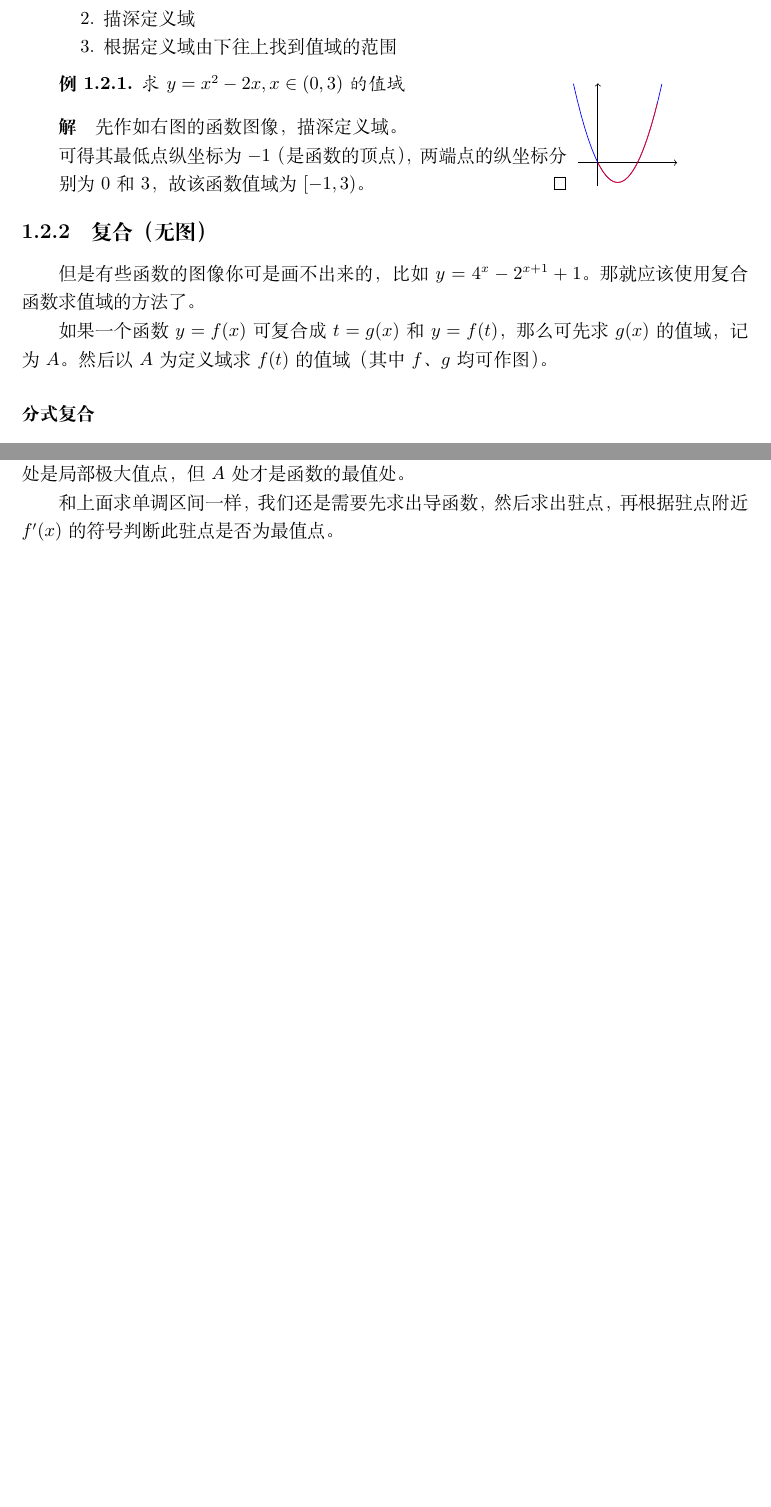
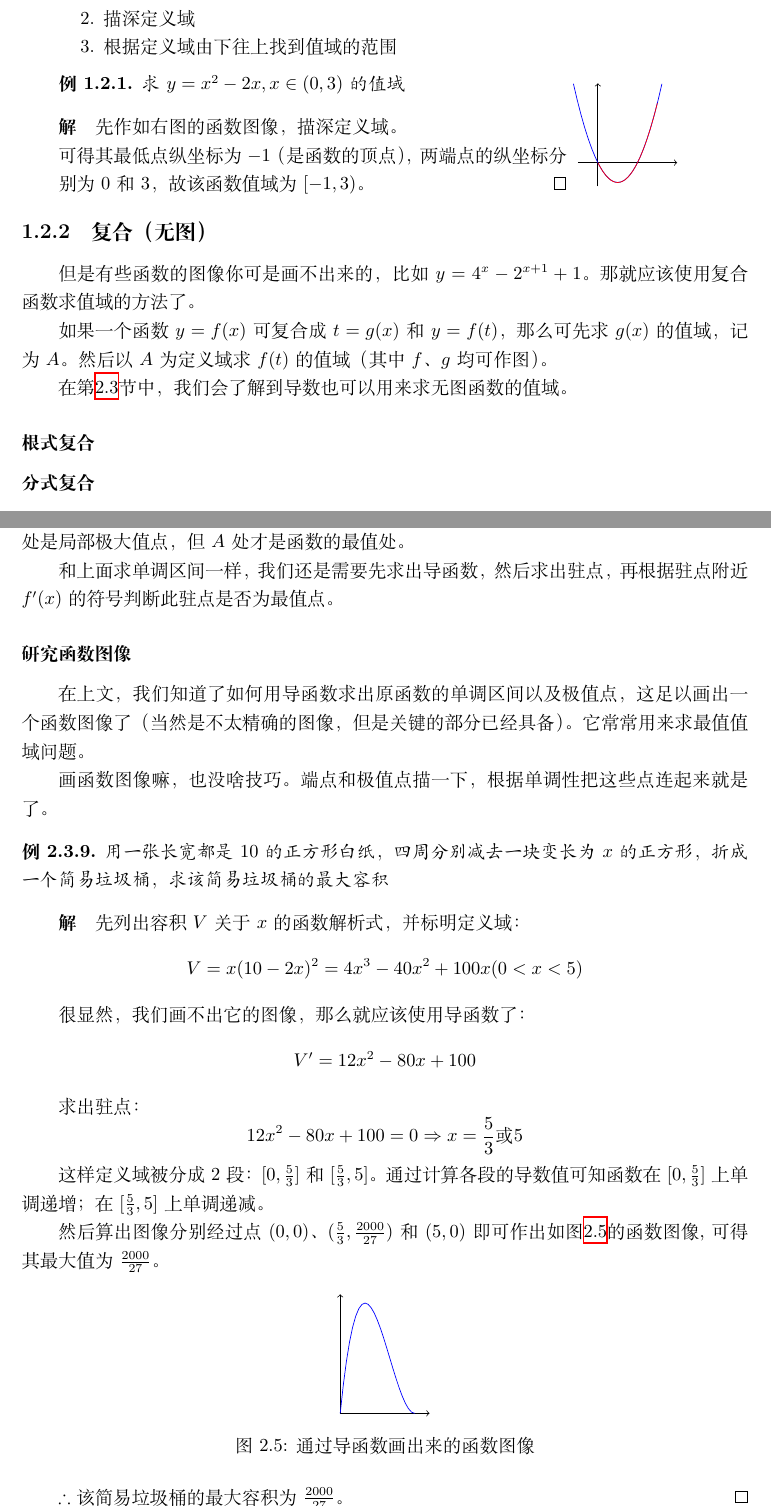
Before and after one commit to vnkgo/math-notes, a LaTeX book (mnotes.tex, which reads src/function-property.tex, src/maths-analysis.tex): two parts of pages 6 and 15 of 15, joined at a grey line, cut so that both start at the same text, the shorter picture padded with empty space. Compiled offline with XeLaTeX.

Commit message:
2022-06-09

```diff
--- a/src/function-property.tex
+++ b/src/function-property.tex
@@ -377,3 +377,36 @@
 \end{figure}
 
 和上面求单调区间一样，我们还是需要先求出导函数，然后求出驻点，再根据驻点附近$f'(x)$的符号判断此驻点是否为最值点。
+
+\subsubsection{研究函数图像}
+在上文，我们知道了如何用导函数求出原函数的单调区间以及极值点，这足以画出一个函数图像了（当然是不太精确的图像，但是关键的部分已经具备）。它常常用来求最值值域问题。
+
+画函数图像嘛，也没啥技巧。端点和极值点描一下，根据单调性把这些点连起来就是了。
+
+\begin{example}
+	用一张长宽都是$10$的正方形白纸，四周分别减去一块变长为$x$的正方形，折成一个简易垃圾桶，求该简易垃圾桶的最大容积
+\end{example}
+\begin{proof}[解]
+	先列出容积$V$关于$x$的函数解析式，并标明定义域：\[V=x(10-2x)^2=4x^3-40x^2+100x(0<x<5)\]
+
+	很显然，我们画不出它的图像，那么就应该使用导函数了：\[V'=12x^2-80x+100\]
+
+	求出驻点：\[12x^2-80x+100=0\Rightarrow x=\frac{5}{3}\text{或}5\]
+
+	这样定义域被分成2段：$[0,\frac{5}{3}]$和$[\frac{5}{3},5]$。通过计算各段的导数值可知函数在$[0,\frac{5}{3}]$上单调递增；在$[\frac{5}{3},5]$上单调递减。
+
+	然后算出图像分别经过点$(0,0)$、$(\frac{5}{3},\frac{2000}{27})$和$(5,0)$即可作出如图\ref{fig:drawing-figure-with-derivative}的函数图像,可得其最大值为$\frac{2000}{27}$。
+
+	\begin{figure}[htbp]
+		\centering
+		\begin{tikzpicture}[scale=0.3]
+			\draw[->] (0, 0) -- (6, 0);
+			\draw[->] (0, 0) -- (0, 8);
+			\draw[blue,domain=0:5] plot(\x, 0.4 * \x * \x * \x - 4 * \x *\x + 10 * \x);
+		\end{tikzpicture}
+		\caption{通过导函数画出来的函数图像}
+		\label{fig:drawing-figure-with-derivative}
+	\end{figure}
+
+	$\therefore$该简易垃圾桶的最大容积为$\frac{2000}{27}$。
+\end{proof}
--- a/src/maths-analysis.tex
+++ b/src/maths-analysis.tex
@@ -70,8 +70,10 @@ $\Delta\leq0$的情况太麻烦了，我们可以选择画出不等式对应二
 如果一个函数$y=f(x)$可复合成$t=g(x)$和$y=f(t)$，那么可先求$g(x)$的值域，记为$A$。然后以$A$为定义域求$f(t)$的值域
 （其中$f$、$g$均可作图）。
 
+在第\ref{sec:mathsAnalysis-derivative}节中，我们会了解到导数也可以用来求无图函数的值域。
+
+\subsubsection{根式复合}
 \subsubsection{分式复合}
-
 
 \subsection{非复合}
 上面介绍了这么多的复合函数求值域的方法，虽然多，但不可能用在所有函数上。那这些无法复合函数我们就不能求出它们的值域。
```
Also changed, not shown: src/function-property.tex (2 more changed lines).
